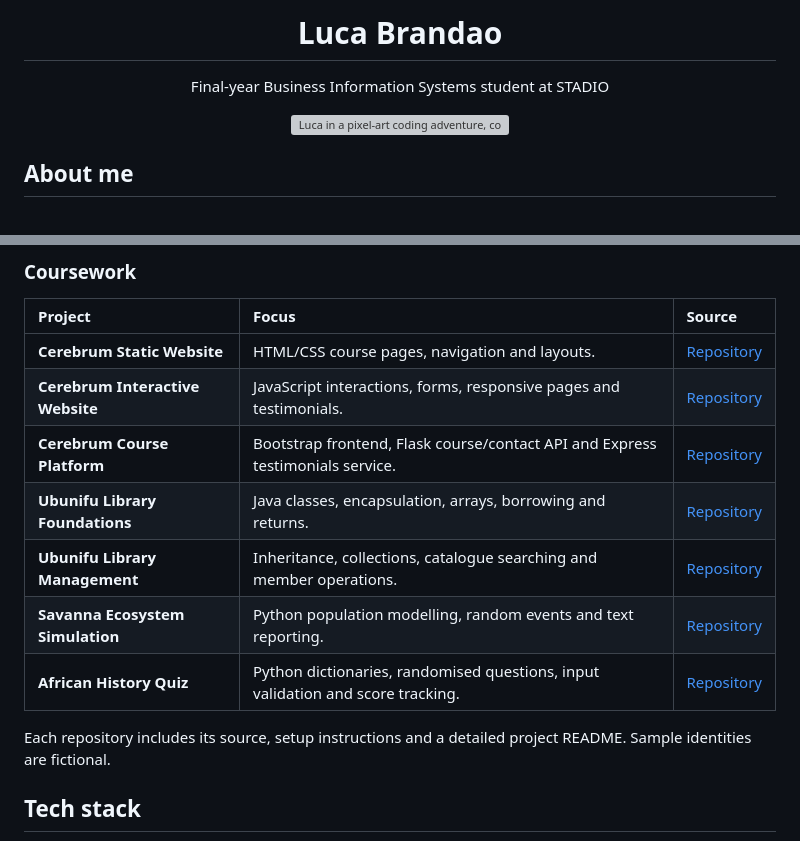
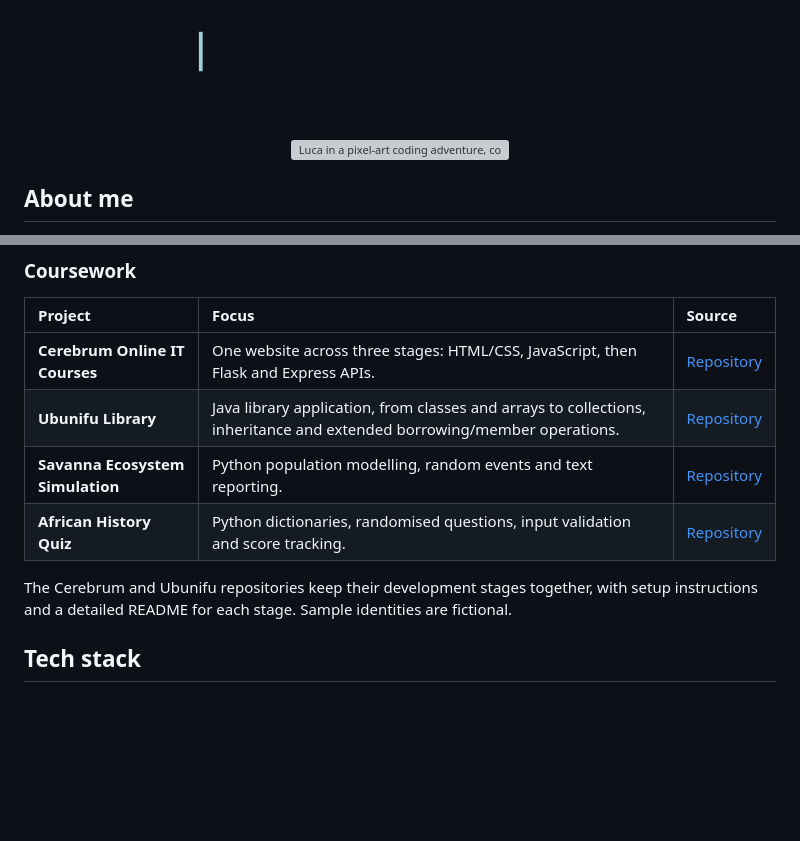
Before and after one commit to Luca-Brandao/Luca-Brandao, a Markdown page: README.md, 2 parts joined by grey strips. GitHub-like rendering; pictures changed too: assets/pixel-intro-v1.gif (added); blank space fills up the shorter version; grey boxes are pictures that could not be loaded.

Commit message:
Add pixel typing introduction and group related coursework projects

```diff
--- a/README.md
+++ b/README.md
@@ -1,8 +1,9 @@
 <div align="center">
 
-# Luca Brandao
-
-Final-year Business Information Systems student at STADIO
+<picture>
+  <source media="(prefers-reduced-motion: reduce)" srcset="assets/pixel-intro-v1-still.png">
+  <img src="assets/pixel-intro-v1.gif" width="800" alt="Luca Brandao — Final-year Business Information Systems student at STADIO.">
+</picture>
 
 <picture>
   <source media="(prefers-reduced-motion: reduce)" srcset="assets/pixel-code-adventure-v4-still.png">
@@ -31,15 +32,12 @@ I'm available for an entry-level opportunity from **January 2027**.
 
 | Project | Focus | Source |
 | :--- | :--- | :--- |
-| **Cerebrum Static Website** | HTML/CSS course pages, navigation and layouts. | [Repository](https://github.com/Luca-Brandao/Cerebrum-Static-Website) |
-| **Cerebrum Interactive Website** | JavaScript interactions, forms, responsive pages and testimonials. | [Repository](https://github.com/Luca-Brandao/Cerebrum-Interactive-Website) |
-| **Cerebrum Course Platform** | Bootstrap frontend, Flask course/contact API and Express testimonials service. | [Repository](https://github.com/Luca-Brandao/Cerebrum-Course-Platform) |
-| **Ubunifu Library Foundations** | Java classes, encapsulation, arrays, borrowing and returns. | [Repository](https://github.com/Luca-Brandao/Ubunifu-Library-Foundations) |
-| **Ubunifu Library Management** | Inheritance, collections, catalogue searching and member operations. | [Repository](https://github.com/Luca-Brandao/Ubunifu-Library-Management) |
+| **Cerebrum Online IT Courses** | One website across three stages: HTML/CSS, JavaScript, then Flask and Express APIs. | [Repository](https://github.com/Luca-Brandao/Cerebrum-Course-Platform) |
+| **Ubunifu Library** | Java library application, from classes and arrays to collections, inheritance and extended borrowing/member operations. | [Repository](https://github.com/Luca-Brandao/Ubunifu-Library-Management) |
 | **Savanna Ecosystem Simulation** | Python population modelling, random events and text reporting. | [Repository](https://github.com/Luca-Brandao/Savanna-Ecosystem-Simulation) |
 | **African History Quiz** | Python dictionaries, randomised questions, input validation and score tracking. | [Repository](https://github.com/Luca-Brandao/African-History-Quiz) |
 
-Each repository includes its source, setup instructions and a detailed project README. Sample identities are fictional.
+The Cerebrum and Ubunifu repositories keep their development stages together, with setup instructions and a detailed README for each stage. Sample identities are fictional.
 
 ## Tech stack
 
```
Also changed, not shown: assets/pixel-intro-v1-still.png (added), 1 other file.
